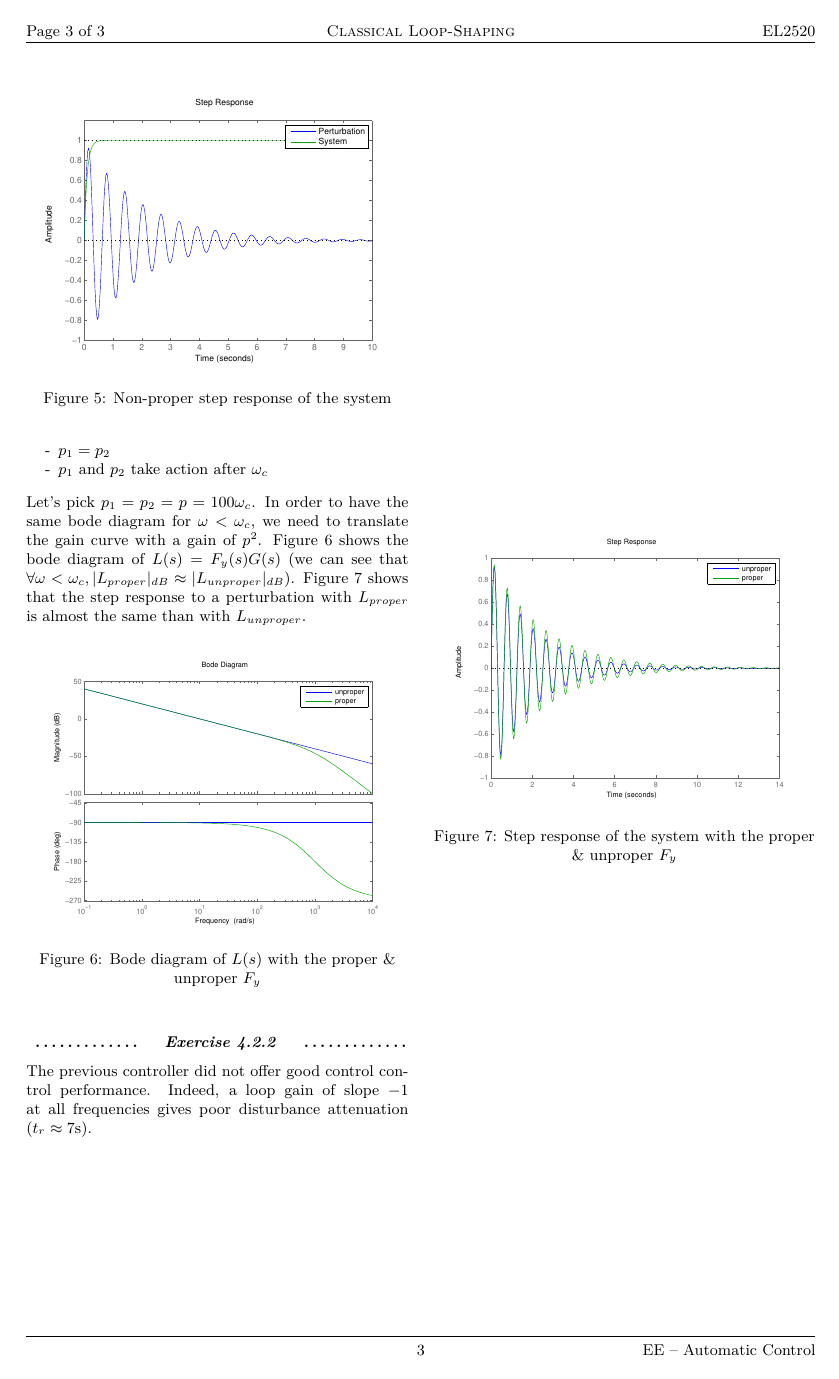
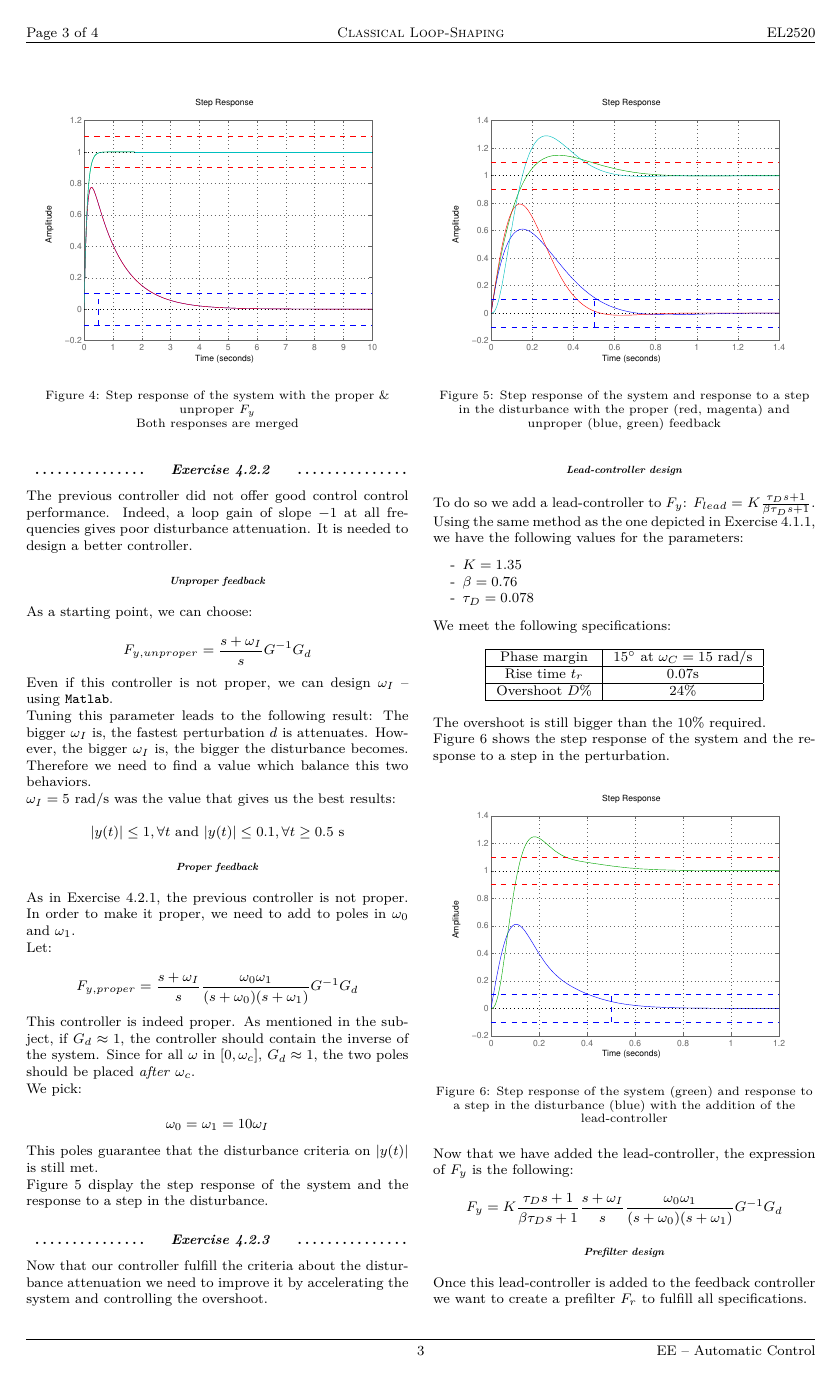
Before and after one commit to KDemeul/ControlTheoryAssignment, a LaTeX document (Exercice1/repport/repportExercice1.tex, which reads Exercice1/repport/part/exercise421.tex, Exercice1/repport/part/exercise422.tex, Exercice1/repport/part/exercise423.tex): page 3 of 3 before the commit and page 3 of 4 after it. Compiled offline with pdfLaTeX.

Commit message:
Finished version of the repport

```diff
--- a/Exercice1/repport/part/exercise421.tex
+++ b/Exercice1/repport/part/exercise421.tex
@@ -21,5 +22 @@ However -- using \texttt{Matlab} -- we can plot the step response of the system
 
-\begin{figure}[h!t]
-    \centering
-    \includegraphics[width=\linewidth]{fig/stepNonProper421.eps}
-    \caption{Non-proper step response of the system}
@@ -41,23 +42,22 @@ We need to choose $p_{1,2}$ in order to not change the system performance two mu
 We use the following criteria:
 
 \begin{shortitemize}
-    \item $p_1 = p_2$
-    \item $p_1$ and $p_2$ take action after $\omega_c$
+    \item $\omega_1 = \omega_2$
+    \item $\omega_1$ and $\omega_2$ take action after $\omega_c$
 \end{shortitemize}
 
-Let's pick $p_1 = p_2 = p = 100\omega_c$.
-In order to have the same bode diagram for $\omega < \omega_c$, we need to translate the gain curve with a gain of $p^2$.
+Let's pick $\omega_1 = \omega_2 = \omega_0 = 100\omega_c$.
 Figure \ref{bodeProper421} shows the bode diagram of $L(s) = F_y(s) G(s)$ (we can see that $\forall \omega < \omega_c, |L_{proper}|_{dB} \approx |L_{unproper}|_{dB}$).
-Figure \ref{stepProper421} shows that the step response to a perturbation with $L_{proper}$ is almost the same than with $L_{unproper}$.
+Figure \ref{stepProper421} shows that the step response to a perturbation with $L_{proper}$ is the same than with $L_{unproper}$.
 
-\begin{figure}[h!b]
+\begin{figure}[h!t]
     \includegraphics[width=\columnwidth]{fig/bodeProper421.eps}
     \caption{Bode diagram of $L(s)$ with the proper \& unproper $F_y$}
     \label{bodeProper421}
 \end{figure}
 
-\begin{figure}[h!b]
-    \includegraphics[width=\columnwidth]{fig/stepProper421.eps}
-    \caption{Step response of the system with the proper \& unproper $F_y$}
+\begin{figure}[h!t]
+    \includegraphics[width=\columnwidth]{fig/stepProper421bis.eps}
+    \caption{Step response of the system with the proper \& unproper $F_y$ \\ Both responses are merged}
     \label{stepProper421}
 \end{figure}
--- a/Exercice1/repport/part/exercise422.tex
+++ b/Exercice1/repport/part/exercise422.tex
@@ -1,4 +1,49 @@
 \subsubsection{Exercise}
 
 The previous controller did not offer good control control performance.
-Indeed, a loop gain of slope $-1$ at all frequencies gives poor disturbance attenuation ($t_r \approx 7$s).
+Indeed, a loop gain of slope $-1$ at all frequencies gives poor disturbance attenuation.
+It is needed to design a better controller.
+
+\paragraph{Unproper feedback}
+
+As a starting point, we can choose:
+
+$$ F_{y,unproper} = \frac{s + \omega_I}{s} G^{-1} G_d $$
+
+Even if this controller is not proper, we can design $\omega_I$ -- using \texttt{Matlab}.
+
+Tuning this parameter leads to the following result:
+The bigger $\omega_I$ is, the fastest perturbation $d$ is attenuates.
+However, the bigger $\omega_I$ is, the bigger the disturbance becomes.
+Therefore we need to find a value which balance this two behaviors.
+
+$\omega_I = 5$ rad/s was the value that gives us the best results:
+        $$|y(t)| \leq 1, \forall t \text{ and } |y(t)| \leq 0.1, \forall t \geq 0.5\text{ s}$$
+
+\paragraph{Proper feedback}
+
+As in Exercise \ref{exo421}, the previous controller is not proper.
+In order to make it proper, we need to add to poles in $\omega_0$ and $\omega_1$.
+
+Let:
+
+$$ F_{y,proper} = \frac{s + \omega_I}{s} \frac{\omega_0 \omega_1}{(s+ \omega_0)(s + \omega_1)} G^{-1} G_d$$
+
+This controller is indeed proper.
+As mentioned in the subject, if $G_d \approx 1$, the controller should contain the inverse of the system.
+Since for all $\omega$ in $[0,\omega_c]$, $ G_d \approx 1$, the two poles should be placed \emph{after} $\omega_c$.
+
+We pick:
+
+$$\omega_0 = \omega_1 = 10\omega_I$$
+
+This poles guarantee that the disturbance criteria on $|y(t)|$ is still met.
+
+Figure \ref{designProperFy} display the step response of the system and the response to a step in the disturbance.
+
+\begin{figure}[h!t]
+    \centering
+    \includegraphics[width=\linewidth]{fig/designProperFy.eps}
+    \caption{Step response of the system and response to a step in the disturbance with the proper (red, magenta) and unproper (blue, green) feedback}
+    \label{designProperFy}
+\end{figure}
--- a/Exercice1/repport/part/exercise423.tex
+++ b/Exercice1/repport/part/exercise423.tex
@@ -1 +1,50 @@
-\subsubsection{Exercise}\lipsum[1-1]
+\subsubsection{Exercise}
+
+Now that our controller fulfill the criteria about the disturbance attenuation we need to improve it by accelerating the system and controlling the overshoot.
+
+\paragraph{Lead-controller design}
+
+To do so we add a lead-controller to $F_y$: $F_{lead} = K \frac{\tau_D s + 1}{\beta \tau_D s +1}$.
+Using the same method as the one depicted in Exercise \ref{exo411}, we have the following values for the parameters:
+\begin{shortitemize}
+    \item $K = 1.35$
+    \item $\beta = 0.76$
+    \item $\tau_D = 0.078$
+\end{shortitemize}
+
+We meet the following specifications:
+
+\begin{center}
+\begin{tabular}{|c|c|}
+    \hline
+    Phase margin & $15^{\circ}$ at $\omega_C = 15$ rad/s \\
+    \hline
+    Rise time $t_r$ & $0.07$s\\
+    \hline
+    Overshoot $D\%$ & $24\%$ \\
+    \hline
+\end{tabular}
+\end{center}
+
+The overshoot is still bigger than the $10\%$ required.
+
+Figure \ref{designLeadLag} shows the step response of the system and the response to a step in the perturbation.
+
+\begin{figure}[h!t]
+    \includegraphics[width=\columnwidth]{fig/designLeadLag.eps}
+    \caption{Step response of the system (green) and response to a step in the disturbance (blue) with the addition of the lead-controller}
+    \label{designLeadLag}
+\end{figure}
+
+Now that we have added the lead-controller, the expression of $F_y$ is the following:
+
+$$F_y = K \frac{\tau_D s + 1}{\beta \tau_D s +1}\frac{s + \omega_I}{s} \frac{\omega_0\omega_1}{(s+\omega_0)(s+\omega_1)} G^{-1} G_d $$
+
+
+\paragraph{Prefilter design}
+
+Once this lead-controller is added to the feedback controller we want to create a prefilter $F_r$ to fulfill all specifications.
+
+Let:
+
+$$F_r = \frac{1}{1 + \tau s}$$
--- a/Exercice1/repport/repportExercice1.tex
+++ b/Exercice1/repport/repportExercice1.tex
@@ -1,7 +1,7 @@
-\documentclass[a4paper,9pt,twocolumn]{extarticle}
+\documentclass[a4paper,8pt,twocolumn]{extarticle}
 \usepackage[utf8]{inputenc}
 \usepackage{graphicx}
-\usepackage[center]{caption}
+\usepackage[center, font=small]{caption}
 \usepackage[english]{babel}
 \usepackage[top=2.5cm, bottom=2.5cm, left=2.5cm, right=2.5cm]{geometry}
 
@@ -26,13 +26,12 @@
 \usepackage{array}
 % \def\sgn{\mathop{\rm sgn}\nolimits}
 % \usepackage{bbm}
-
+\usepackage{schemabloc}
 
 %---------------------------------------------
 % item option
 %---------------------------------------------
 \renewcommand{\labelitemi}{-}
-
 
 %---------------------------------------------
 %HEADER & FOOTER
```
Also changed, not shown: Exercice1/repport/part/abstract.tex (+4 -1 lines), Exercice1/repport/part/conclusion.tex (added, +8 -0 lines), Exercice1/repport/part/disturbanceAttenuation.tex (+6 -4 lines), Exercice1/repport/part/exercise411.tex (+4 -9 lines), Exercice1/repport/part/exercise412.tex (+1 -1 lines), Exercice1/repport/part/exercise413.tex (+5 -10 lines), Exercice1/repport/part/exercise424.tex (+39 -1 lines), Exercice1/repport/fig/stepNonProper421bis.eps (added), Exercice1/repport/fig/stepProper421bis.eps (added), Exercice1/repport/part/exercise421.tex (19 more changed lines), Exercice1/repport/part/exercise423.tex (6 more changed lines), Exercice1/repport/repportExercice1.tex (3 more changed lines), 1 other file.
